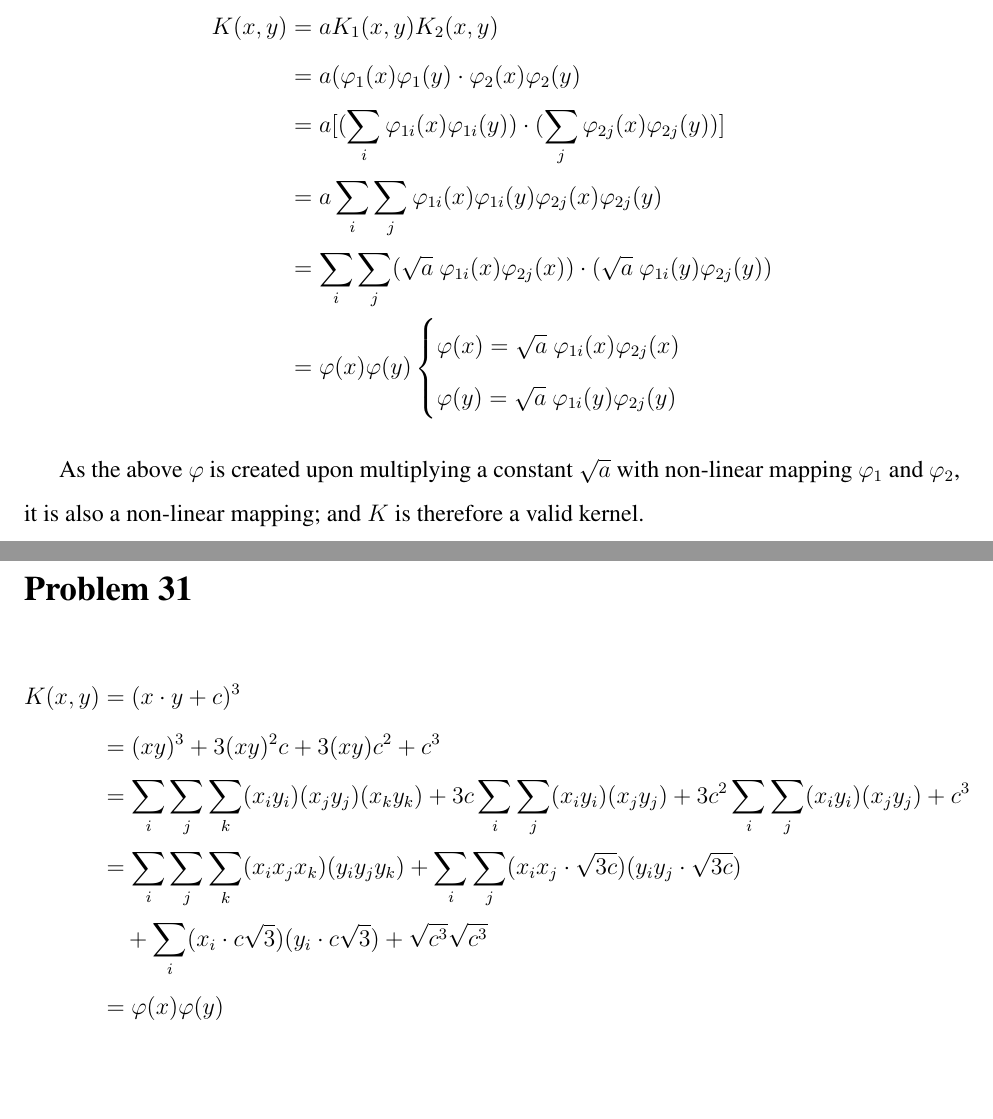
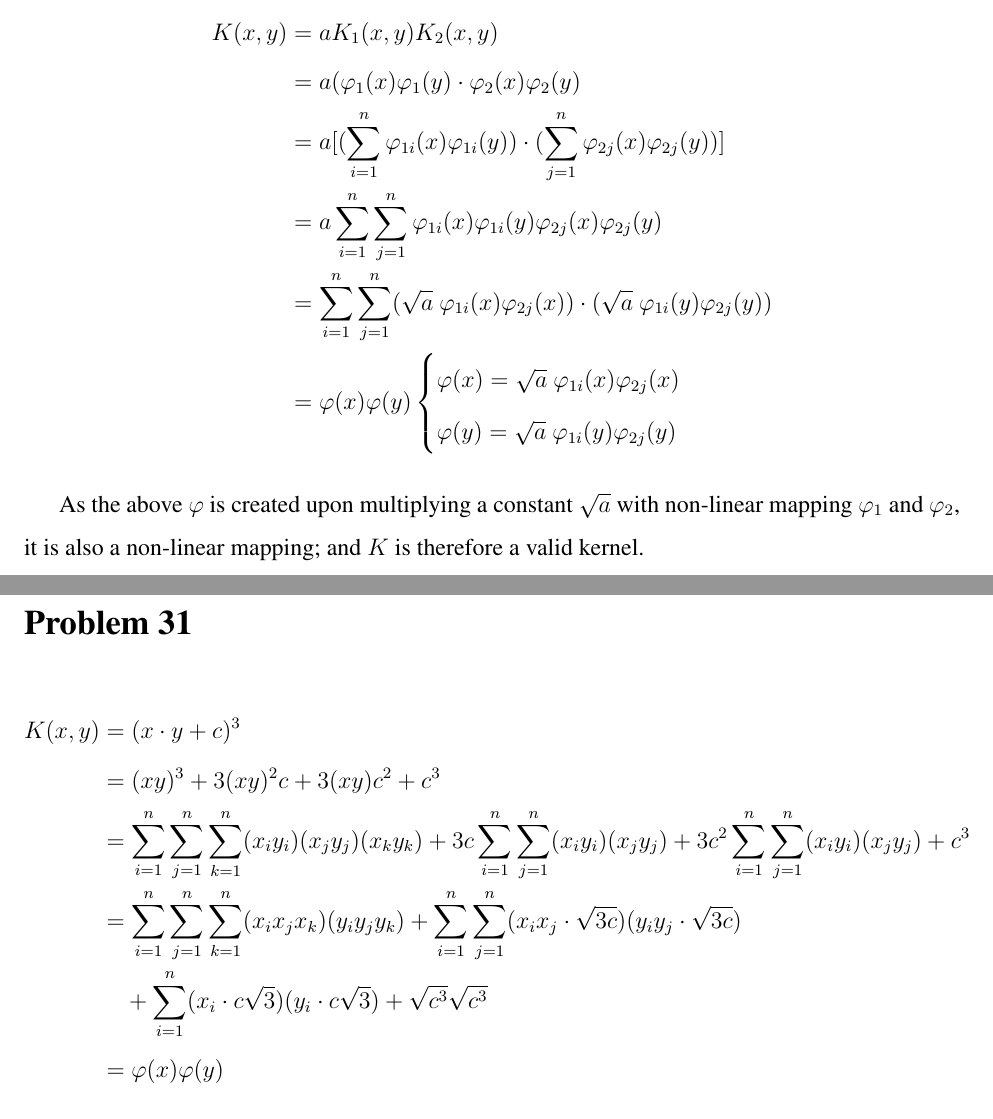
Before and after one commit to choH/csds440_written_assignments, a LaTeX problem sheet (assignment_7/article.tex): two parts of pages 2 and 3 of 3, joined at a grey line, cut so that both start at the same text, the shorter picture padded with empty space. Compiled offline with pdfLaTeX.

Commit message:
💄 Make clear that \sum is from 1 to n.

```diff
--- a/assignment_7/article.tex
+++ b/assignment_7/article.tex
@@ -85,9 +85,9 @@ For $K_1$ to be a valid kernel, we must have $K_1(x, y) = \vphi_1(x) \vphi_1(y)$
 \begin{align*}
     K(x, y) &= a K_1(x, y) K_2(x, y) \\
     &= a( \vphi_1(x) \vphi_1(y) \cdot  \vphi_2(x) \vphi_2(y) \\
-    &= a[(\sum_{i} \vphi_{1i}(x) \vphi_{1i}(y) ) \cdot (\sum_{j} \vphi_{2j}(x) \vphi_{2j}(y))] \\
-    &= a \sum_{i} \sum_{j} \vphi_{1i}(x) \vphi_{1i}(y) \vphi_{2j}(x) \vphi_{2j}(y) \\
-    &= \sum_{i} \sum_{j} (\sqrt{a} \  \vphi_{1i}(x) \vphi_{2j}(x) ) \cdot (\sqrt{a} \  \vphi_{1i}(y)\vphi_{2j}(y)) \\
+    &= a[(\sum_{i=1}^{n} \vphi_{1i}(x) \vphi_{1i}(y) ) \cdot (\sum_{j=1}^{n} \vphi_{2j}(x) \vphi_{2j}(y))] \\
+    &= a \sum_{i=1}^{n} \sum_{j=1}^{n} \vphi_{1i}(x) \vphi_{1i}(y) \vphi_{2j}(x) \vphi_{2j}(y) \\
+    &= \sum_{i=1}^{n} \sum_{j=1}^{n} (\sqrt{a} \  \vphi_{1i}(x) \vphi_{2j}(x) ) \cdot (\sqrt{a} \  \vphi_{1i}(y)\vphi_{2j}(y)) \\
     &= \vphi(x)\vphi(y)
         \begin{cases}
         \vphi(x) = \sqrt{a} \  \vphi_{1i}(x) \vphi_{2j}(x) \\
@@ -106,9 +106,9 @@ As the above $\vphi$ is created upon multiplying a constant $\sqrt{a}$ with non-
 \begin{align*}
     K(x, y) &= (x \cdot y + c)^3 \\
     &= (xy)^3 + 3(xy)^2 c + 3(xy)c^2 + c^3 \\
-    &= \sum_i \sum_j \sum_k (x_i y_i)(x_j y_j)(x_k y_k) + 3c \sum_i \sum_j (x_i y_i)(x_j y_j) + 3c^2 \sum_i \sum_j (x_i y_i)(x_j y_j) + c^3 \\
-    &=  \sum_i \sum_j \sum_k (x_i x_j x_k)(y_i y_j y_k) + \sum_i \sum_j (x_i x_j \cdot \sqrt{3c})(y_i y_j \cdot \sqrt{3c}) \\
-    &\ \ \ \  + \sum_i (x_i \cdot c\sqrt{3})(y_i \cdot c\sqrt{3})+ \sqrt{c^3}\sqrt{c^3} \\
+    &= \sum_{i=1}^{n} \sum_{j=1}^{n} \sum_{k=1}^{n} (x_i y_i)(x_j y_j)(x_k y_k) + 3c \sum_{i=1}^{n} \sum_{j=1}^{n} (x_i y_i)(x_j y_j) + 3c^2 \sum_{i=1}^{n} \sum_{j=1}^{n} (x_i y_i)(x_j y_j) + c^3 \\
+    &=  \sum_{i=1}^{n} \sum_{j=1}^{n} \sum_{k=1}^{n} (x_i x_j x_k)(y_i y_j y_k) + \sum_{i=1}^{n} \sum_{j=1}^{n} (x_i x_j \cdot \sqrt{3c})(y_i y_j \cdot \sqrt{3c}) \\
+    &\ \ \ \  + \sum_{i=1}^{n} (x_i \cdot c\sqrt{3})(y_i \cdot c\sqrt{3})+ \sqrt{c^3}\sqrt{c^3} \\
     &= \vphi(x)\vphi(y)
 \end{align*}
 
```
